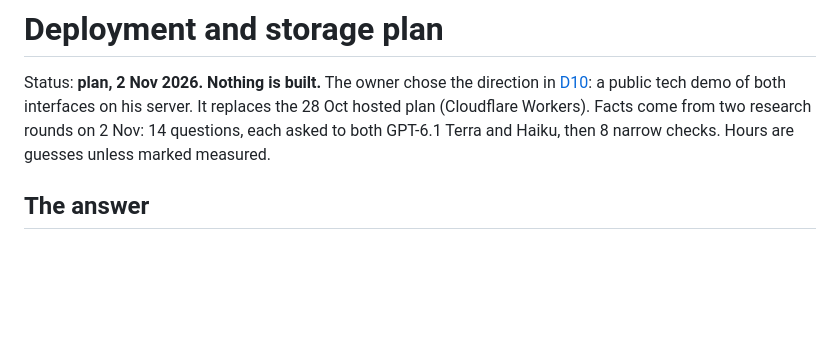
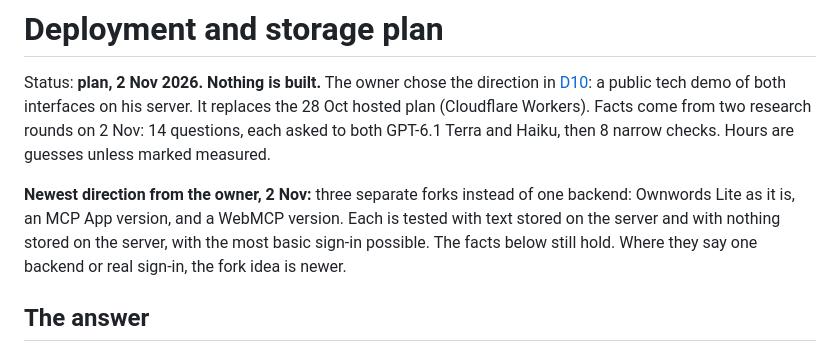
Before and after one commit to sgarcia-dev/ownwords-lite, a Markdown page: docs/deployment-plan.md, the part around the change. Rendered like a GitHub page; blank space fills up the shorter version.

```diff
--- a/docs/deployment-plan.md
+++ b/docs/deployment-plan.md
@@ -1,6 +1,8 @@
 # Deployment and storage plan
 
 Status: **plan, 2 Nov 2026. Nothing is built.** The owner chose the direction in [D10](decisions.md): a public tech demo of both interfaces on his server. It replaces the 28 Oct hosted plan (Cloudflare Workers). Facts come from two research rounds on 2 Nov: 14 questions, each asked to both GPT-6.1 Terra and Haiku, then 8 narrow checks. Hours are guesses unless marked measured.
+
+**Newest direction from the owner, 2 Nov:** three separate forks instead of one backend: Ownwords Lite as it is, an MCP App version, and a WebMCP version. Each is tested with text stored on the server and with nothing stored on the server, with the most basic sign-in possible. The facts below still hold. Where they say one backend or real sign-in, the fork idea is newer.
 
 ## The answer
 
```
Also changed, not shown: docs/devlog.md (+1 -0 lines).
